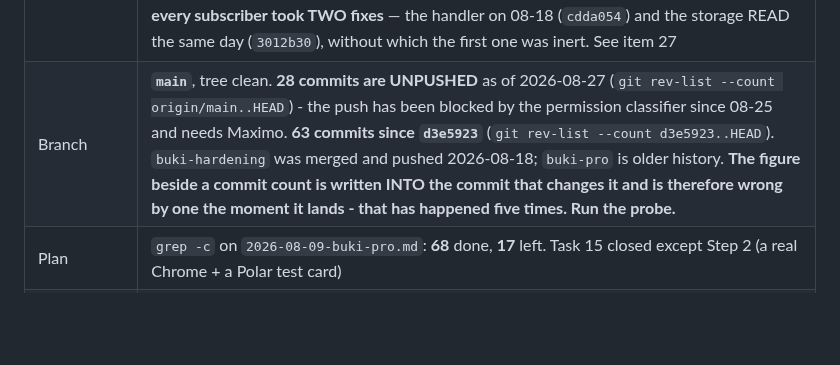
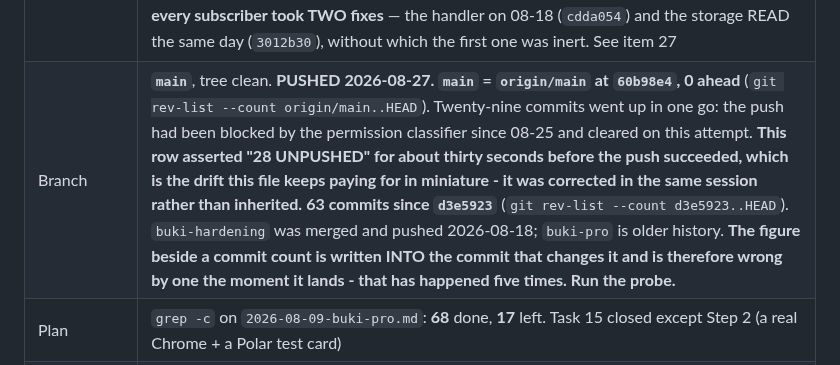
Before and after one commit to MaximoCorrea1/buki, a Markdown page: OPENWORK.md, the part around the change. GitHub-like rendering; blank space fills up the shorter version.

```diff
--- a/OPENWORK.md
+++ b/OPENWORK.md
@@ -13,7 +13,7 @@
 | Generations | landing **third**; popup, setup page and catch tray **fourth** (iOS neutrals, 2026-08-16). They are deliberately different — see `docs/brand.md`, *The iOS turn* |
 | Security | **The six pre-launch P0s are closed, 2026-08-25** (items 38-43), **and item 44 with them**. `/api/vision` rebuilds the request body instead of relaying it, the licensed path has a ceiling and an off switch, a Polar 5xx no longer deletes a subscriber's session, a hostile page cannot drive the tray, the card's × is not a free read, and the activation reuse is extracted and tested with real values. **Evidence: `docs/REVIEW-2026-08-24-prelaunch.md`; order and status: THE LANE below.** The wire contract (item 44) is closed too, which was the one piece of work with a real deadline: AC-3, AC-4, AC-7, AC-8 and the extension-id blind spot. **Nothing security-shaped is open.** |
 | Paid tier | **written, wired to a till, still switched off.** The checkout links landed 2026-08-18 (item 34) so the funnel is no longer a circle. What remains is credentials, not code: Every client and server module exists and is tested. The Polar products were created 2026-08-17; the variables (item 2, **six of them**) are what remain. See items 10–16. **The renewal bug that would have broken every subscriber took TWO fixes** — the handler on 08-18 (`cdda054`) and the storage READ the same day (`3012b30`), without which the first one was inert. See item 27 |
-| Branch | **`main`**, tree clean. **28 commits are UNPUSHED** as of 2026-08-27 (`git rev-list --count origin/main..HEAD`) - the push has been blocked by the permission classifier since 08-25 and needs Maximo. **63 commits since `d3e5923`** (`git rev-list --count d3e5923..HEAD`). `buki-hardening` was merged and pushed 2026-08-18; `buki-pro` is older history. **The figure beside a commit count is written INTO the commit that changes it and is therefore wrong by one the moment it lands - that has happened five times. Run the probe.** |
+| Branch | **`main`**, tree clean. **PUSHED 2026-08-27. `main` = `origin/main` at `60b98e4`, 0 ahead** (`git rev-list --count origin/main..HEAD`). Twenty-nine commits went up in one go: the push had been blocked by the permission classifier since 08-25 and cleared on this attempt. **This row asserted "28 UNPUSHED" for about thirty seconds before the push succeeded, which is the drift this file keeps paying for in miniature - it was corrected in the same session rather than inherited.** **63 commits since `d3e5923`** (`git rev-list --count d3e5923..HEAD`). `buki-hardening` was merged and pushed 2026-08-18; `buki-pro` is older history. **The figure beside a commit count is written INTO the commit that changes it and is therefore wrong by one the moment it lands - that has happened five times. Run the probe.** |
 | Plan | `grep -c` on `2026-08-09-buki-pro.md`: **68** done, **17** left. Task 15 closed except Step 2 (a real Chrome + a Polar test card) |
 | Open items | **19.** (`grep -c '^- [ ] **[0-9]' OPENWORK.md`, 2026-08-27.) **Six are Maximo's (2, 3, 9, 35, 37, 56); thirteen are agent work (36, 45-55, 57).** It read 14 on 08-25, fell to 8 as the six P0s and item 44 closed, rose to 20 when the rest of the 08-24 review was filed as items 45-56, and is 19 now: items **1 and 26 closed on 08-27** and item **57** was added. **THE COUNT WAS 20 AND WRONG FOR HALF A DAY.** The LANE rows for 1 and 26 were struck the moment they closed and their Part 2 CHECKBOXES were not, so the file disagreed with itself and the stale half was the one a reader reaches second. Found by counting both and comparing, which is now the probe: `grep -o '^| \*\*[0-9]*\*\*' OPENWORK.md` must return the same set as the item bodies |
 
```
Also changed, not shown: docs/SESSION-CONTEXT-2026-08-27-launch-prep.md (+1 -1 lines), docs/SESSION-TODO-2026-08-27-launch-prep.md (+4 -4 lines).
